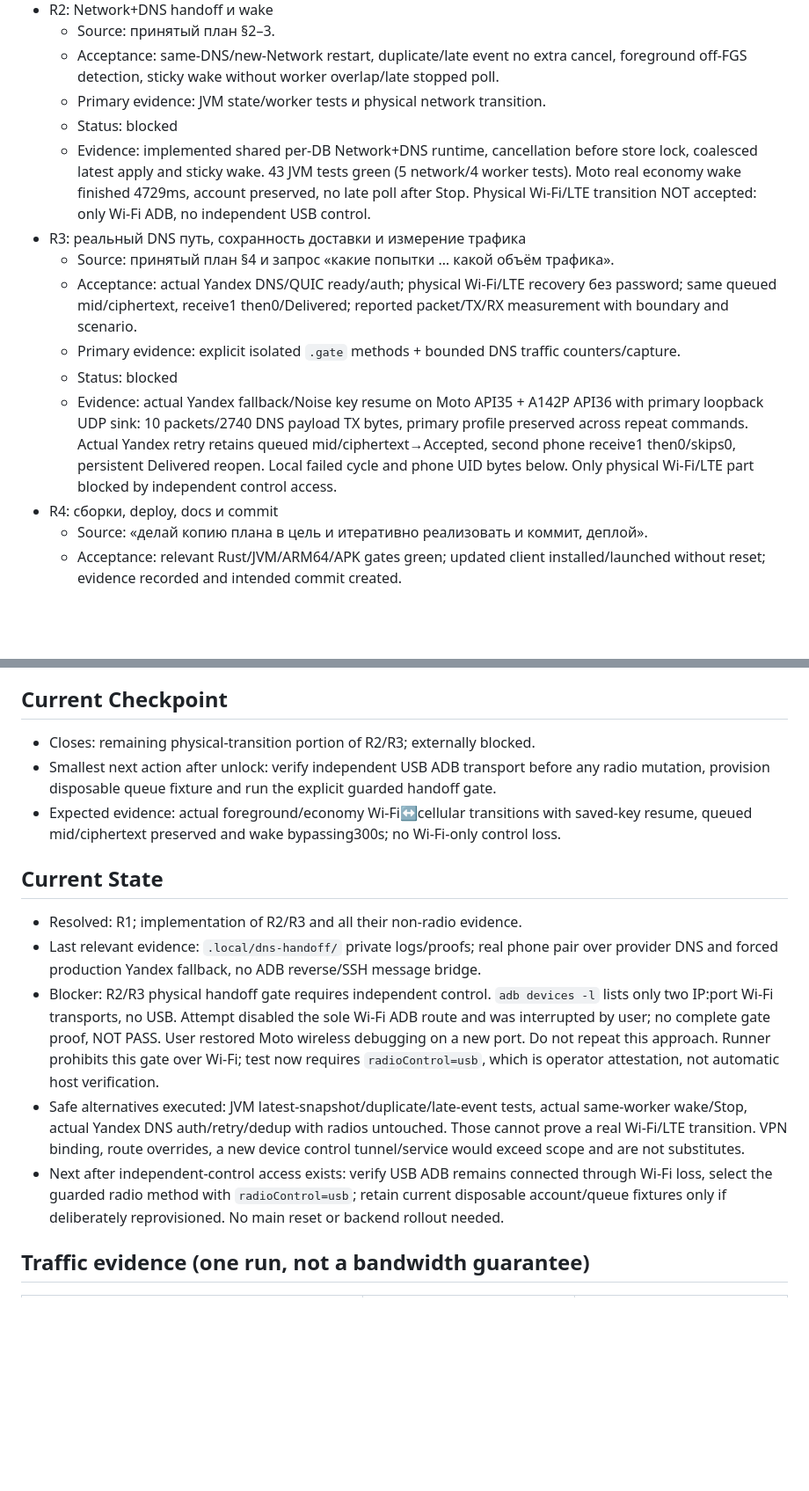
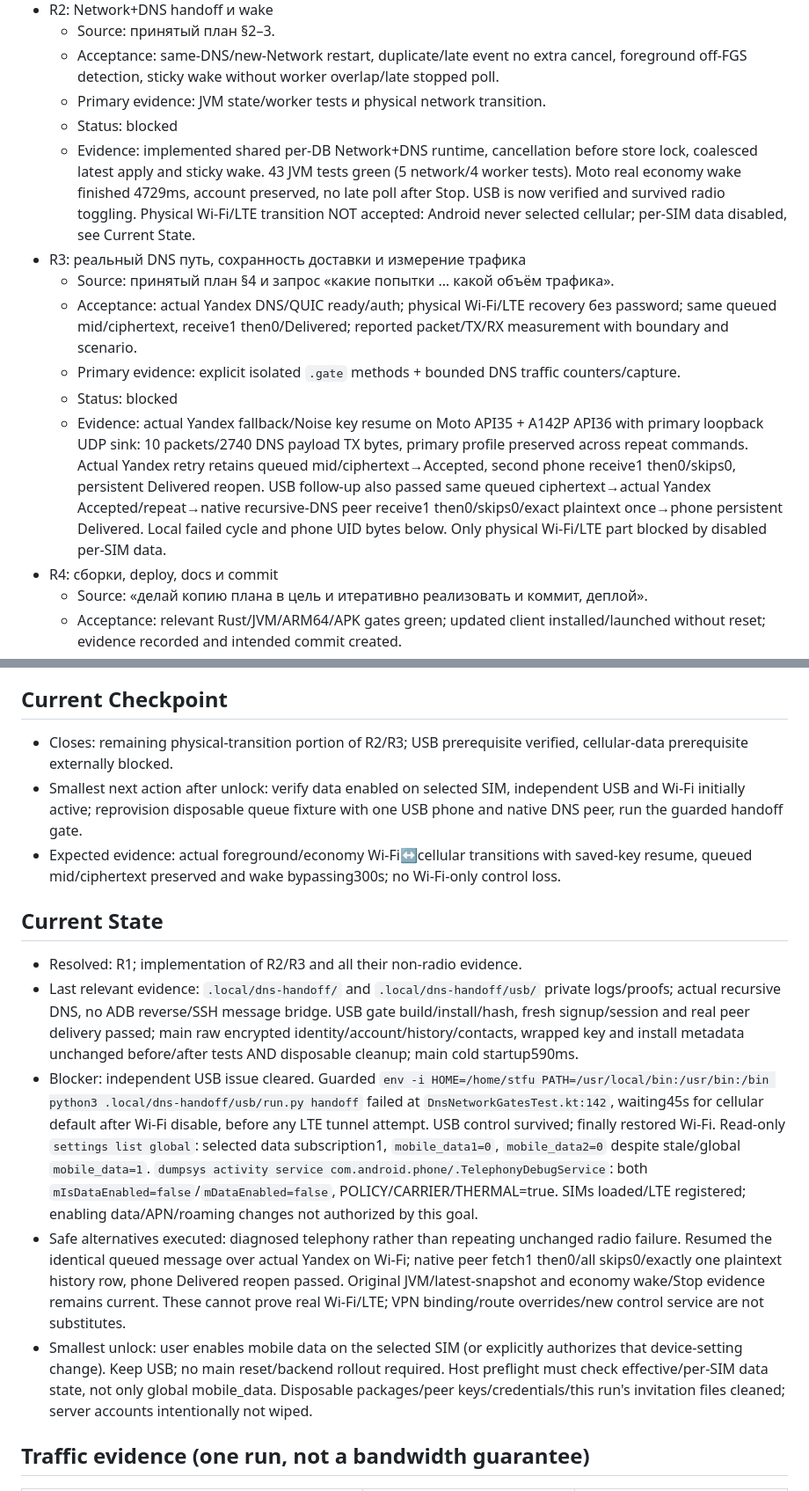
Before and after one commit to 0FL01/53, a Markdown page: docs/goals/2026-10-06-dns-fallback-handoff.md, 2 parts joined by grey strips. Shown at 88% size. GitHub-like rendering; blank space fills up the shorter version.

```diff
--- a/docs/goals/2026-10-06-dns-fallback-handoff.md
+++ b/docs/goals/2026-10-06-dns-fallback-handoff.md
@@ -30,13 +30,13 @@ Complete the frozen Required Outcomes using the listed Change Envelope and Prima
   - Acceptance: same-DNS/new-Network restart, duplicate/late event no extra cancel, foreground off-FGS detection, sticky wake without worker overlap/late stopped poll.
   - Primary evidence: JVM state/worker tests и physical network transition.
   - Status: blocked
-  - Evidence: implemented shared per-DB Network+DNS runtime, cancellation before store lock, coalesced latest apply and sticky wake. 43 JVM tests green (5 network/4 worker tests). Moto real economy wake finished 4729ms, account preserved, no late poll after Stop. Physical Wi-Fi/LTE transition NOT accepted: only Wi-Fi ADB, no independent USB control.
+  - Evidence: implemented shared per-DB Network+DNS runtime, cancellation before store lock, coalesced latest apply and sticky wake. 43 JVM tests green (5 network/4 worker tests). Moto real economy wake finished 4729ms, account preserved, no late poll after Stop. USB is now verified and survived radio toggling. Physical Wi-Fi/LTE transition NOT accepted: Android never selected cellular; per-SIM data disabled, see Current State.
 - R3: реальный DNS путь, сохранность доставки и измерение трафика
   - Source: принятый план §4 и запрос «какие попытки … какой объём трафика».
   - Acceptance: actual Yandex DNS/QUIC ready/auth; physical Wi-Fi/LTE recovery без password; same queued mid/ciphertext, receive1 then0/Delivered; reported packet/TX/RX measurement with boundary and scenario.
   - Primary evidence: explicit isolated `.gate` methods + bounded DNS traffic counters/capture.
   - Status: blocked
-  - Evidence: actual Yandex fallback/Noise key resume on Moto API35 + A142P API36 with primary loopback UDP sink: 10 packets/2740 DNS payload TX bytes, primary profile preserved across repeat commands. Actual Yandex retry retains queued mid/ciphertext→Accepted, second phone receive1 then0/skips0, persistent Delivered reopen. Local failed cycle and phone UID bytes below. Only physical Wi-Fi/LTE part blocked by independent control access.
+  - Evidence: actual Yandex fallback/Noise key resume on Moto API35 + A142P API36 with primary loopback UDP sink: 10 packets/2740 DNS payload TX bytes, primary profile preserved across repeat commands. Actual Yandex retry retains queued mid/ciphertext→Accepted, second phone receive1 then0/skips0, persistent Delivered reopen. USB follow-up also passed same queued ciphertext→actual Yandex Accepted/repeat→native recursive-DNS peer receive1 then0/skips0/exact plaintext once→phone persistent Delivered. Local failed cycle and phone UID bytes below. Only physical Wi-Fi/LTE part blocked by disabled per-SIM data.
 - R4: сборки, deploy, docs и commit
   - Source: «делай копию плана в цель и итеративно реализовать и коммит, деплой».
   - Acceptance: relevant Rust/JVM/ARM64/APK gates green; updated client installed/launched without reset; evidence recorded and intended commit created.
@@ -57,16 +57,16 @@ Complete the frozen Required Outcomes using the listed Change Envelope and Prima
 - Live devices: app-scoped fixture/ordinary Wi-Fi/LTE toggle with independent control connection; backend scoped disposable signup-invitation issuance/cleanup, no backend rollout/reset required.
 
 ## Current Checkpoint
-- Closes: remaining physical-transition portion of R2/R3; externally blocked.
-- Smallest next action after unlock: verify independent USB ADB transport before any radio mutation, provision disposable queue fixture and run the explicit guarded handoff gate.
+- Closes: remaining physical-transition portion of R2/R3; USB prerequisite verified, cellular-data prerequisite externally blocked.
+- Smallest next action after unlock: verify data enabled on selected SIM, independent USB and Wi-Fi initially active; reprovision disposable queue fixture with one USB phone and native DNS peer, run the guarded handoff gate.
 - Expected evidence: actual foreground/economy Wi-Fi↔cellular transitions with saved-key resume, queued mid/ciphertext preserved and wake bypassing300s; no Wi-Fi-only control loss.
 
 ## Current State
 - Resolved: R1; implementation of R2/R3 and all their non-radio evidence.
-- Last relevant evidence: `.local/dns-handoff/` private logs/proofs; real phone pair over provider DNS and forced production Yandex fallback, no ADB reverse/SSH message bridge.
-- Blocker: R2/R3 physical handoff gate requires independent control. `adb devices -l` lists only two IP:port Wi-Fi transports, no USB. Attempt disabled the sole Wi-Fi ADB route and was interrupted by user; no complete gate proof, NOT PASS. User restored Moto wireless debugging on a new port. Do not repeat this approach. Runner prohibits this gate over Wi-Fi; test now requires `radioControl=usb`, which is operator attestation, not automatic host verification.
-- Safe alternatives executed: JVM latest-snapshot/duplicate/late-event tests, actual same-worker wake/Stop, actual Yandex DNS auth/retry/dedup with radios untouched. Those cannot prove a real Wi-Fi/LTE transition. VPN binding, route overrides, a new device control tunnel/service would exceed scope and are not substitutes.
-- Next after independent-control access exists: verify USB ADB remains connected through Wi-Fi loss, select the guarded radio method with `radioControl=usb`; retain current disposable account/queue fixtures only if deliberately reprovisioned. No main reset or backend rollout needed.
+- Last relevant evidence: `.local/dns-handoff/` and `.local/dns-handoff/usb/` private logs/proofs; actual recursive DNS, no ADB reverse/SSH message bridge. USB gate build/install/hash, fresh signup/session and real peer delivery passed; main raw encrypted identity/account/history/contacts, wrapped key and install metadata unchanged before/after tests AND disposable cleanup; main cold startup590ms.
+- Blocker: independent USB issue cleared. Guarded `env -i HOME=/home/stfu PATH=/usr/local/bin:/usr/bin:/bin python3 .local/dns-handoff/usb/run.py handoff` failed at `DnsNetworkGatesTest.kt:142`, waiting45s for cellular default after Wi-Fi disable, before any LTE tunnel attempt. USB control survived; finally restored Wi-Fi. Read-only `settings list global`: selected data subscription1, `mobile_data1=0`, `mobile_data2=0` despite stale/global `mobile_data=1`. `dumpsys activity service com.android.phone/.TelephonyDebugService`: both `mIsDataEnabled=false`/`mDataEnabled=false`, POLICY/CARRIER/THERMAL=true. SIMs loaded/LTE registered; enabling data/APN/roaming changes not authorized by this goal.
+- Safe alternatives executed: diagnosed telephony rather than repeating unchanged radio failure. Resumed the identical queued message over actual Yandex on Wi-Fi; native peer fetch1 then0/all skips0/exactly one plaintext history row, phone Delivered reopen passed. Original JVM/latest-snapshot and economy wake/Stop evidence remains current. These cannot prove real Wi-Fi/LTE; VPN binding/route overrides/new control service are not substitutes.
+- Smallest unlock: user enables mobile data on the selected SIM (or explicitly authorizes that device-setting change). Keep USB; no main reset/backend rollout required. Host preflight must check effective/per-SIM data state, not only global mobile_data. Disposable packages/peer keys/credentials/this run's invitation files cleaned; server accounts intentionally not wiped.
 
 ## Traffic evidence (one run, not a bandwidth guarantee)
 | Scenario | DNS TX packets / payload bytes | DNS RX packets / payload bytes |
```
Also changed, not shown: other parts of docs/goals/2026-10-06-dns-fallback-handoff.md (+3 -1 lines), android/AUTH_GATES.md (+17 -5 lines), docs/goals/k4-gate-checklist.md (+1 -1 lines).
